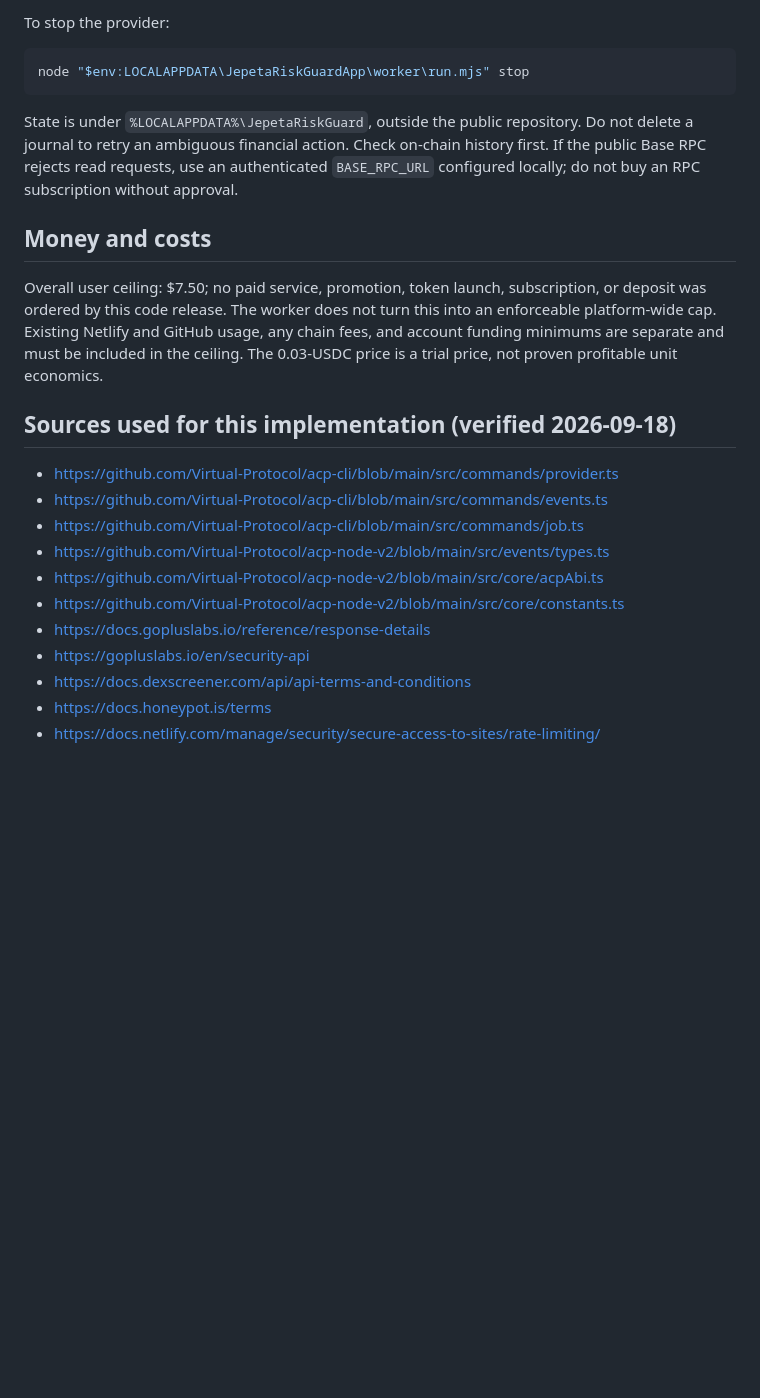
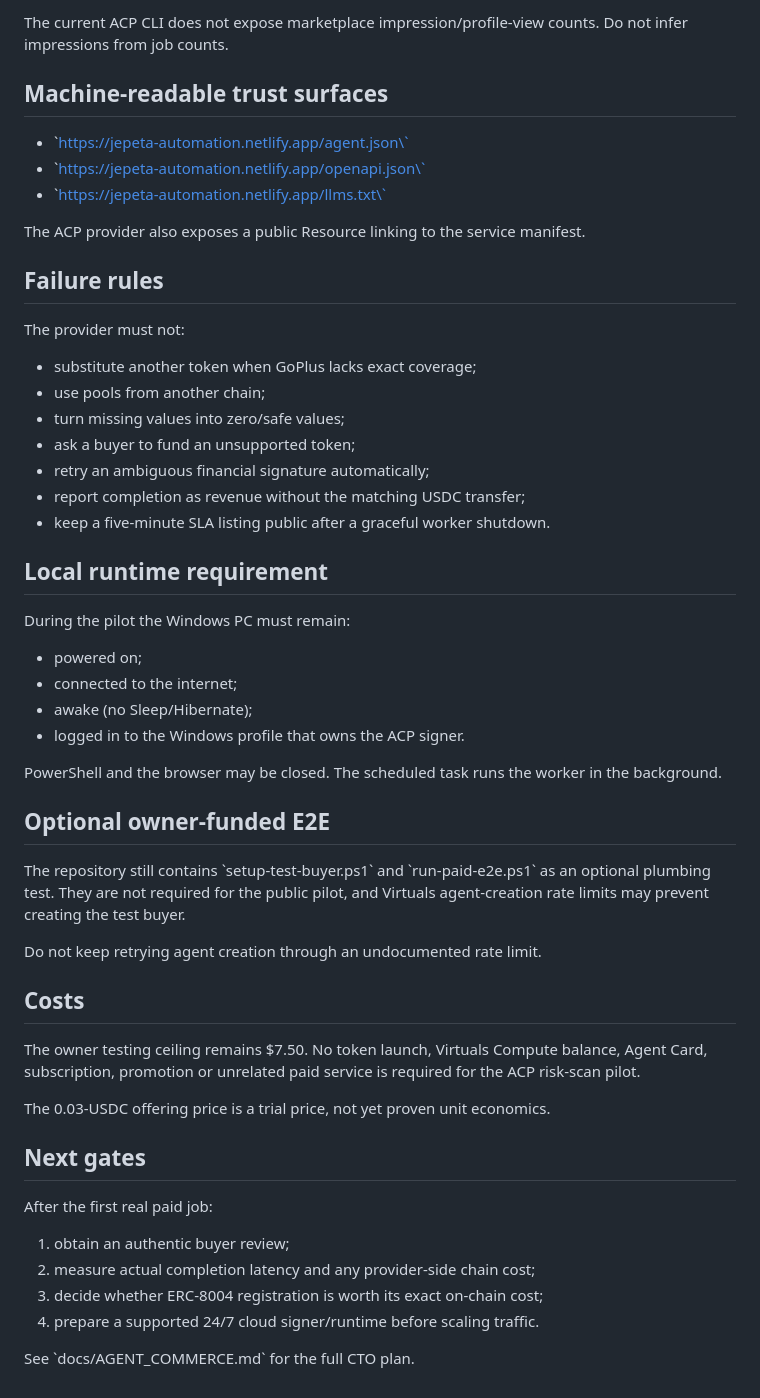
Before and after one commit to eliber12/jepeta-automation, a Markdown page: docs/LAUNCH.md, the part around one of its changes. GitHub-like rendering; blank space fills up the shorter version.

Commit message:
Update launch runbook for guarded public commerce

````diff
--- a/docs/LAUNCH.md
+++ b/docs/LAUNCH.md
@@ -91,33 +72,56 @@ organic customer demand.
 
-To stop the provider:
+The current ACP CLI does not expose marketplace impression/profile-view counts. Do not infer impressions from job counts.
 
-```powershell
-node "$env:LOCALAPPDATA\JepetaRiskGuardApp\worker\run.mjs" stop
-```
+## Machine-readable trust surfaces
 
-State is under `%LOCALAPPDATA%\JepetaRiskGuard`, outside the public repository.
-Do not delete a journal to retry an ambiguous financial action. Check on-chain
-history first. If the public Base RPC rejects read requests, use an authenticated
-`BASE_RPC_URL` configured locally; do not buy an RPC subscription without approval.
+- \`https://jepeta-automation.netlify.app/agent.json\`
+- \`https://jepeta-automation.netlify.app/openapi.json\`
+- \`https://jepeta-automation.netlify.app/llms.txt\`
 
-## Money and costs
+The ACP provider also exposes a public Resource linking to the service manifest.
 
-Overall user ceiling: $7.50; no paid service, promotion, token launch, subscription,
-or deposit was ordered by this code release. The worker does not turn this into
-an enforceable platform-wide cap. Existing Netlify and GitHub usage, any chain fees,
-and account funding minimums are separate and must be included in the ceiling.
-The 0.03-USDC price is a trial price, not proven profitable unit economics.
+## Failure rules
 
-## Sources used for this implementation (verified 2026-09-18)
+The provider must not:
 
-- https://github.com/Virtual-Protocol/acp-cli/blob/main/src/commands/provider.ts
-- https://github.com/Virtual-Protocol/acp-cli/blob/main/src/commands/events.ts
-- https://github.com/Virtual-Protocol/acp-cli/blob/main/src/commands/job.ts
-- https://github.com/Virtual-Protocol/acp-node-v2/blob/main/src/events/types.ts
-- https://github.com/Virtual-Protocol/acp-node-v2/blob/main/src/core/acpAbi.ts
-- https://github.com/Virtual-Protocol/acp-node-v2/blob/main/src/core/constants.ts
-- https://docs.gopluslabs.io/reference/response-details
-- https://gopluslabs.io/en/security-api
-- https://docs.dexscreener.com/api/api-terms-and-conditions
-- https://docs.honeypot.is/terms
-- https://docs.netlify.com/manage/security/secure-access-to-sites/rate-limiting/
+- substitute another token when GoPlus lacks exact coverage;
+- use pools from another chain;
+- turn missing values into zero/safe values;
+- ask a buyer to fund an unsupported token;
+- retry an ambiguous financial signature automatically;
+- report completion as revenue without the matching USDC transfer;
+- keep a five-minute SLA listing public after a graceful worker shutdown.
+
+## Local runtime requirement
+
+During the pilot the Windows PC must remain:
+
+- powered on;
+- connected to the internet;
+- awake (no Sleep/Hibernate);
+- logged in to the Windows profile that owns the ACP signer.
+
+PowerShell and the browser may be closed. The scheduled task runs the worker in the background.
+
+## Optional owner-funded E2E
+
+The repository still contains \`setup-test-buyer.ps1\` and \`run-paid-e2e.ps1\` as an optional plumbing test. They are not required for the public pilot, and Virtuals agent-creation rate limits may prevent creating the test buyer.
+
+Do not keep retrying agent creation through an undocumented rate limit.
+
+## Costs
+
+The owner testing ceiling remains $7.50. No token launch, Virtuals Compute balance, Agent Card, subscription, promotion or unrelated paid service is required for the ACP risk-scan pilot.
+
+The 0.03-USDC offering price is a trial price, not yet proven unit economics.
+
+## Next gates
+
+After the first real paid job:
+
+1. obtain an authentic buyer review;
+2. measure actual completion latency and any provider-side chain cost;
+3. decide whether ERC-8004 registration is worth its exact on-chain cost;
+4. prepare a supported 24/7 cloud signer/runtime before scaling traffic.
+
+See \`docs/AGENT_COMMERCE.md\` for the full CTO plan.
````
Also changed, not shown: other parts of docs/LAUNCH.md (+51 -70 lines).
